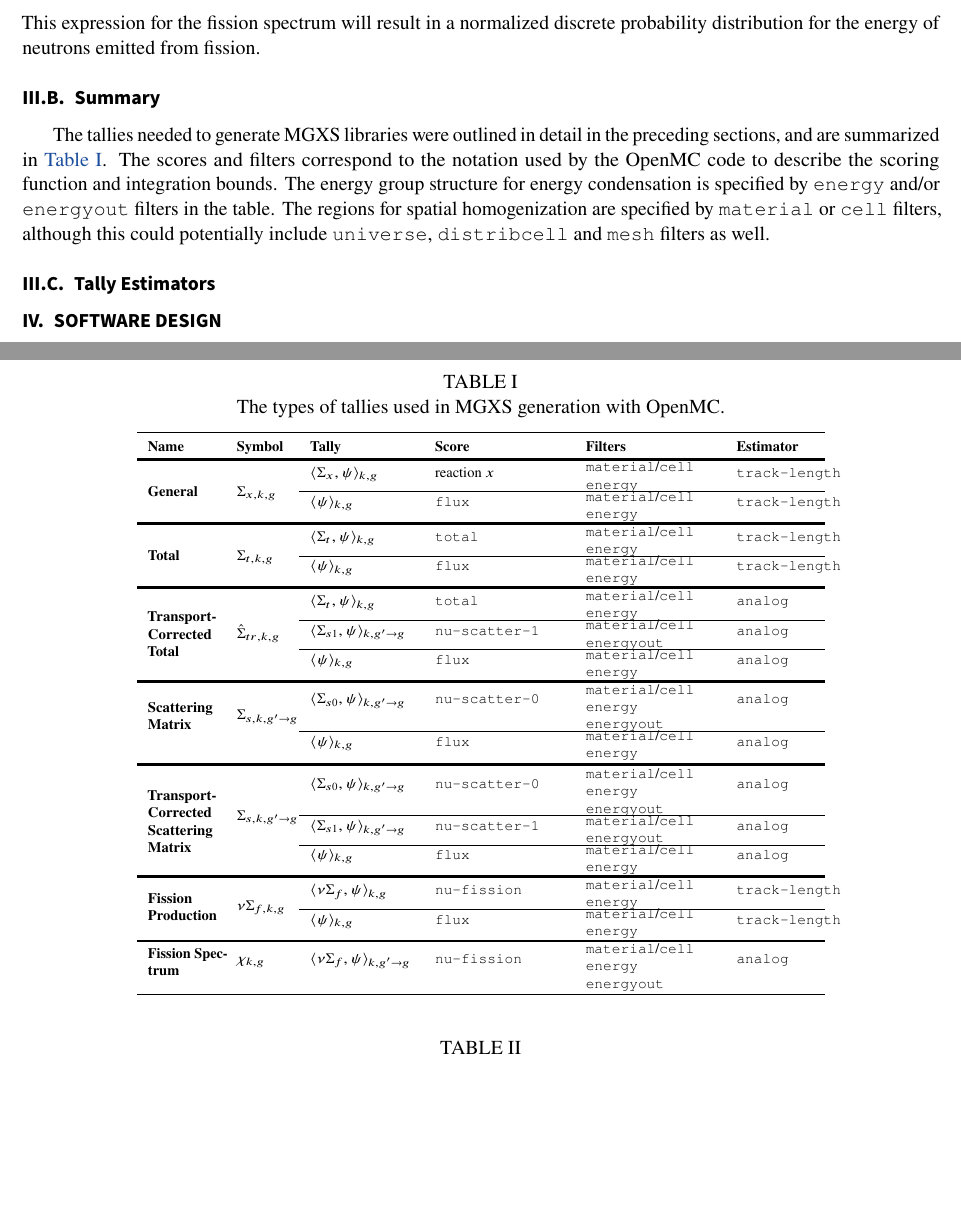
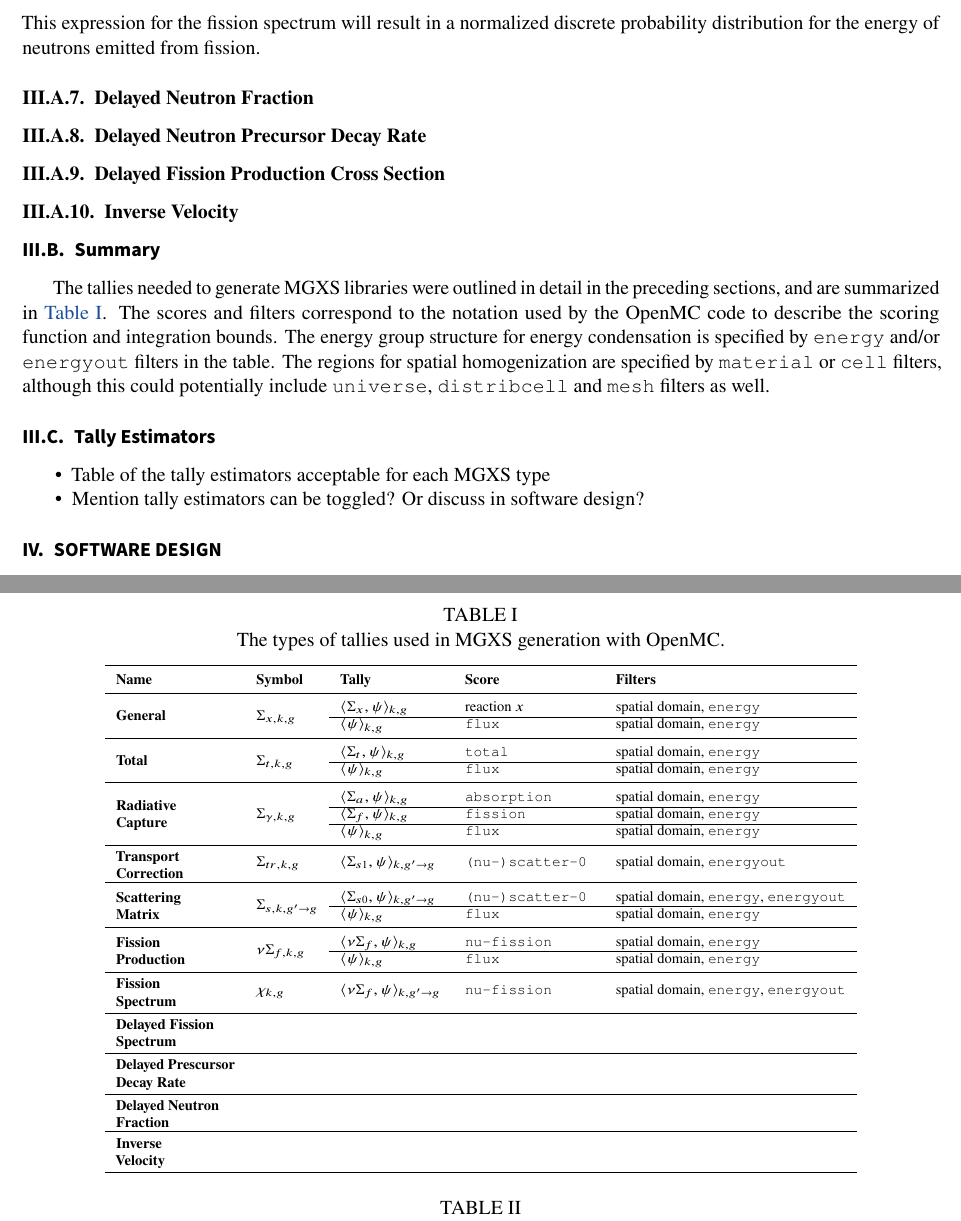
Before and after one commit to wbinventor/OpenMC-MGXS, a LaTeX document (main.tex, which reads mgxs-mc.tex): two parts of pages 7 and 8 of 10, joined at a grey line, cut so that both start at the same text, the shorter picture padded with empty space. Compiled offline with pdfLaTeX; a missing bibliography style is replaced by a similar one.

Commit message:
Tweaking of MC tally types for MGXS generation table

```diff
--- a/mgxs-mc.tex
+++ b/mgxs-mc.tex
@@ -158,6 +158,22 @@ Unlike the fission production cross section, the fission spectrum is dependent o
 
 \noindent This expression for the fission spectrum will result in a normalized discrete probability distribution for the energy of neutrons emitted from fission.
 
+%%%%%%%%%%%%%%%%%%%%%%%%%%%%%%%%%%%%%%%%
+\subsubsection{Delayed Neutron Fraction}
+\label{subsubsec:tally-types-beta}
+
+%%%%%%%%%%%%%%%%%%%%%%%%%%%%%%%%%%%%%%%%%%%%%%%%%%%%
+\subsubsection{Delayed Neutron Precursor Decay Rate}
+\label{subsubsec:tally-types-lambda}
+
+%%%%%%%%%%%%%%%%%%%%%%%%%%%%%%%%%%%%%%%%%%%%%%%%%%%%%%%%
+\subsubsection{Delayed Fission Production Cross Section}
+\label{subsubsec:tally-types-delay-fiss-prod}
+
+%%%%%%%%%%%%%%%%%%%%%%%%%%%%%%%%
+\subsubsection{Inverse Velocity}
+\label{subsubsec:tally-types-inv-vel}
+
 
 %%%%%%%%%%%%%%%%%%%%%%%%%%%%%%%%%%%%%%%%%%%%%%%%%%%
 \subsection{Summary}
@@ -171,58 +187,70 @@ The tallies needed to generate MGXS libraries were outlined in detail in the pre
   \scriptsize
   \label{tab:tally-types}
   \vspace{6pt}
-  \begin{tabular}{ m{1.3cm} m{1cm} m{2cm} m{2.5cm} m{2.5cm} m{1.5cm} }
+  \begin{tabular}{ m{2.3cm} m{1.2cm} m{2cm} m{2.5cm} l }
   \toprule
   {\bf Name} &
   {\bf Symbol} &
   {\bf Tally} &
   {\bf Score} &
-  {\bf Filters} &
-  {\bf Estimator} \\
+  {\bf Filters} \\
 
-  \specialrule{.2em}{.1em}{.1em}
+  \midrule
 
-  \multirow{2}{*}[-0.7em]{\bf General} & \multirow{2}{*}[-0.7em]{$\Sigma_{x,k,g}$} & $\langle \Sigma_{x}, \psi \rangle_{k,g}$ & reaction $x$ & \parbox{2cm}{\texttt{material}/\texttt{cell} \texttt{energy}} & \texttt{track-length} \\
-  \cline{3-6}
-  & & $\langle \psi \rangle_{k,g}$ & {\texttt{flux}} & \parbox{2cm}{\texttt{material}/\texttt{cell} \texttt{energy}} & \texttt{track-length} \\
+  \multirow{2}{*}{\bf General} & \multirow{2}{*}{$\Sigma_{x,k,g}$} & $\langle \Sigma_{x}, \psi \rangle_{k,g}$ & reaction $x$ & spatial domain, \texttt{energy} \\
+  \cline{3-5}
+  & & $\langle \psi \rangle_{k,g}$ & {\texttt{flux}} & spatial domain, \texttt{energy} \\
 
-  \specialrule{.2em}{.1em}{.1em}
+  \midrule
 
-  \multirow{2}{*}[-0.7em]{\bf Total} & \multirow{2}{*}[-0.7em]{$\Sigma_{t,k,g}$} & $\langle \Sigma_{t}, \psi \rangle_{k,g}$ & \texttt{total} & \parbox{2cm}{\texttt{material}/\texttt{cell} \texttt{energy}} & \texttt{track-length} \\
-  \cline{3-6}
-  & & $\langle \psi \rangle_{k,g}$ & \texttt{flux} & \parbox{2cm}{\texttt{material}/\texttt{cell} \texttt{energy}} & \texttt{track-length} \\
+  \multirow{2}{*}{\bf Total} & \multirow{2}{*}{$\Sigma_{t,k,g}$} & $\langle \Sigma_{t}, \psi \rangle_{k,g}$ & \texttt{total} & spatial domain, \texttt{energy} \\
+  \cline{3-5}
+  & & $\langle \psi \rangle_{k,g}$ & \texttt{flux} & spatial domain, \texttt{energy} \\
 
-  \specialrule{.2em}{.1em}{.1em}
+  \midrule
 
-  \multirow{3}{*}[-1em]{\parbox{1.5cm}{\bf Transport-Corrected Total}} & \multirow{3}{*}[-1em]{$\hat{\Sigma}_{tr,k,g}$} & $\langle \Sigma_{t}, \psi \rangle_{k,g}$ & \texttt{total} & \parbox{2cm}{\texttt{material}/\texttt{cell} \texttt{energy}} & \texttt{analog} \\
-  \cline{3-6}
-  & & $\langle \Sigma_{s1}, \psi \rangle_{k,g'\rightarrow g}$ & \texttt{nu-scatter-1} & \parbox{2cm}{\texttt{material}/\texttt{cell} \texttt{energyout}} & \texttt{analog} \\
-  \cline{3-6}
-  & & $\langle \psi \rangle_{k,g}$ & \texttt{flux} & \parbox{2cm}{ \texttt{material}/\texttt{cell} \texttt{energy}} & \texttt{analog} \\
+  \multirow{3}{*}{\parbox{1.5cm}{\bf Radiative Capture}} & \multirow{3}{*}{$\Sigma_{\gamma,k,g}$} & $\langle \Sigma_{a}, \psi \rangle_{k,g}$ & \texttt{absorption} & spatial domain, \texttt{energy} \\
+  \cline{3-5}
+  & & $\langle \Sigma_{f}, \psi \rangle_{k,g}$ & \texttt{fission} & spatial domain, \texttt{energy} \\
+  \cline{3-5}
+  & & $\langle \psi \rangle_{k,g}$ & \texttt{flux} & spatial domain, \texttt{energy} \\
 
-  \specialrule{.2em}{.1em}{.1em}
+  \midrule
 
-  \multirow{2}{*}[-0.5em]{\parbox{1.5cm}{\bf Scattering Matrix}} & \multirow{2}{*}[-0.5em]{$\Sigma_{s,k,g'\rightarrow g}$} & $\langle \Sigma_{s0}, \psi \rangle_{k,g'\rightarrow g}$ & \texttt{nu-scatter-0} & \parbox{2cm}{\texttt{material}/\texttt{cell} \texttt{energy} \texttt{energyout}} & \texttt{analog} \\
-  \cline{3-6}
-  & & $\langle \psi \rangle_{k,g}$ & \texttt{flux} & \parbox{2cm}{\texttt{material}/\texttt{cell} \texttt{energy}} & \texttt{analog} \\
+  \textbf{\parbox{1.5cm}{\bf Transport Correction}} & $\Sigma_{tr,k,g}$ & $\langle \Sigma_{s1}, \psi \rangle_{k,g'\rightarrow g}$ & \texttt{(nu-)scatter-0} & spatial domain, \texttt{energyout} \\
 
-  \specialrule{.2em}{.2em}{.2em}
+  \midrule
 
-  \multirow{3}{*}[-1em]{\parbox{1.5cm}{\bf Transport-Corrected Scattering Matrix}} & \multirow{3}{*}[-1em]{$\Sigma_{s,k,g'\rightarrow g}$} & $\langle \Sigma_{s0}, \psi \rangle_{k,g'\rightarrow g}$ & \texttt{nu-scatter-0} & \parbox{2cm}{\texttt{material}/\texttt{cell} \texttt{energy} \texttt{energyout}} & \texttt{analog} \\
-  \cline{3-6}
-  & & $\langle \Sigma_{s1}, \psi \rangle_{k,g'\rightarrow g}$ & \texttt{nu-scatter-1} & \parbox{2cm}{\texttt{material}/\texttt{cell} \texttt{energyout}} & \texttt{analog} \\
-  \cline{3-6}
-  & & $\langle \psi \rangle_{k,g}$ & \texttt{flux} & \parbox{2cm}{\texttt{material}/\texttt{cell} \texttt{energy}} & \texttt{analog} \\
+  \multirow{2}{*}{\parbox{1.5cm}{\bf Scattering Matrix}} & \multirow{2}{*}{$\Sigma_{s,k,g'\rightarrow g}$} & $\langle \Sigma_{s0}, \psi \rangle_{k,g'\rightarrow g}$ & \texttt{(nu-)scatter-0} & spatial domain, \texttt{energy}, \texttt{energyout} \\
+  \cline{3-5}
+  & & $\langle \psi \rangle_{k,g}$ & \texttt{flux} & spatial domain, \texttt{energy} \\
 
-  \specialrule{.2em}{.1em}{.1em}
+  \midrule
 
-  \multirow{2}{*}[-0.5em]{\parbox{1.5cm}{\bf Fission \hspace{1cm} Production}} & \multirow{2}{*}[-0.5em]{$\nu\Sigma_{f,k,g}$} & $\langle \nu\Sigma_{f}, \psi \rangle_{k,g}$ & \texttt{nu-fission} & \parbox{2cm}{\texttt{material}/\texttt{cell} \texttt{energy}} & \texttt{track-length} \\
-  \cline{3-6}
-  & & $\langle \psi \rangle_{k,g}$ & \texttt{flux} & \parbox{2cm}{\texttt{material}/\texttt{cell} \texttt{energy}} & \texttt{track-length} \\
+  \multirow{2}{*}{\parbox{1.5cm}{\bf Fission \hspace{1cm} Production}} & \multirow{2}{*}{$\nu\Sigma_{f,k,g}$} & $\langle \nu\Sigma_{f}, \psi \rangle_{k,g}$ & \texttt{nu-fission} & spatial domain, \texttt{energy} \\
+  \cline{3-5}
+  & & $\langle \psi \rangle_{k,g}$ & \texttt{flux} & spatial domain, \texttt{energy} \\
 
-  \specialrule{.2em}{.1em}{.1em}
+  \midrule
 
-  \parbox{1.5cm}{\bf Fission Spectrum} & $\chi_{k,g}$ & $\langle \nu\Sigma_{f}, \psi \rangle_{k,g'\rightarrow g}$ & \texttt{nu-fission} & \parbox{2cm}{\texttt{material}/\texttt{cell} \texttt{energy} \texttt{energyout}} & \texttt{analog} \\
+  \parbox{1.5cm}{\parbox{1.2cm}{\bf Fission Spectrum}} & $\chi_{k,g}$ & $\langle \nu\Sigma_{f}, \psi \rangle_{k,g'\rightarrow g}$ & \texttt{nu-fission} & spatial domain, \texttt{energy}, \texttt{energyout} \\
+
+  \midrule
+
+  \parbox{1.5cm}{\parbox{1.9cm}{\bf Delayed Fission Spectrum}} & & & \\
+
+  \midrule
+
+  \parbox{1.5cm}{\parbox{2.3cm}{\bf Delayed Prescursor Decay Rate}} & & & \\
+
+  \midrule
+
+  \parbox{1.5cm}{\parbox{2cm}{\bf Delayed Neutron Fraction}} & & & \\
+
+  \midrule
+
+  \parbox{1.5cm}{\parbox{1.2cm}{\bf Inverse Velocity}} & & & \\
+
   \midrule
 
 \end{tabular}
@@ -232,3 +260,8 @@ The tallies needed to generate MGXS libraries were outlined in detail in the pre
 %%%%%%%%%%%%%%%%%%%%%%%%%%%%%
 \subsection{Tally Estimators}
 \label{subsec:tally-est}
+
+\begin{itemize}[noitemsep]
+\item Table of the tally estimators acceptable for each MGXS type
+\item Mention tally estimators can be toggled? Or discuss in software design?
+\end{itemize}
```
